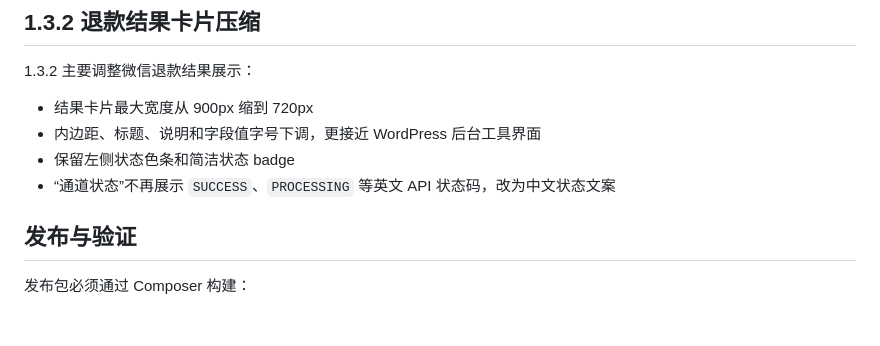
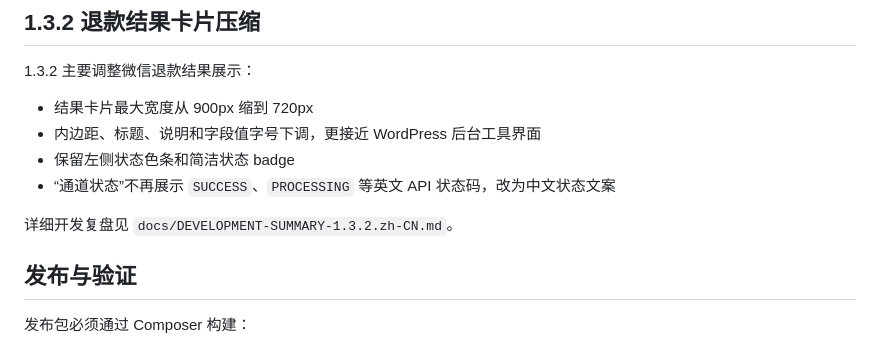
Before and after one commit to npcink/npcink-pay-refund, a Markdown page: docs/PROJECT-HISTORY.zh-CN.md, the part around the change. Rendered like a GitHub page; blank space fills up the shorter version.

```diff
--- a/docs/PROJECT-HISTORY.zh-CN.md
+++ b/docs/PROJECT-HISTORY.zh-CN.md
@@ -116,6 +116,8 @@
 - 保留左侧状态色条和简洁状态 badge
 - “通道状态”不再展示 `SUCCESS`、`PROCESSING` 等英文 API 状态码，改为中文状态文案
 
+详细开发复盘见 `docs/DEVELOPMENT-SUMMARY-1.3.2.zh-CN.md`。
+
 ## 发布与验证
 
 发布包必须通过 Composer 构建：
```
Also changed, not shown: docs/DEVELOPMENT-SUMMARY-1.3.2.zh-CN.md (added, +91 -0 lines), docs/README.zh-CN.md (+1 -0 lines).
